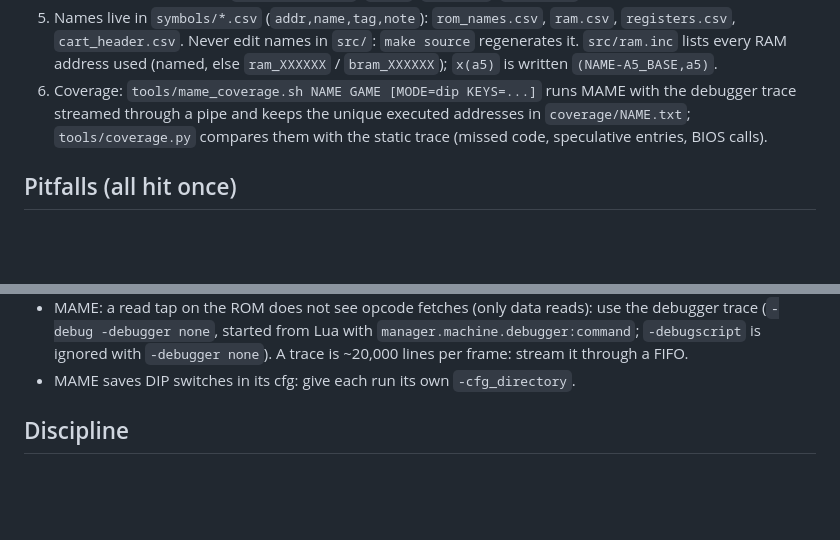
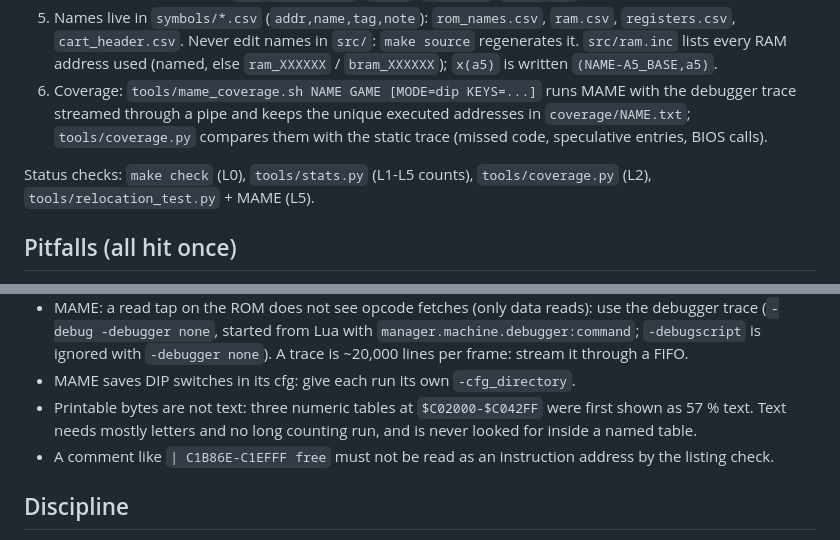
Before and after one commit to Raphael-Boichot/Neo-Geo-sp-s2-bios-disassembly, a Markdown page: SKILL.md, 2 parts joined by grey strips. GitHub-like rendering; blank space fills up the shorter version.

```diff
--- a/SKILL.md
+++ b/SKILL.md
@@ -56,6 +56,9 @@ tags as the Game Boy Camera and Game Boy Printer disassemblies.
    streamed through a pipe and keeps the unique executed addresses in `coverage/NAME.txt`;
    `tools/coverage.py` compares them with the static trace (missed code, speculative entries, BIOS calls).
 
+Status checks: `make check` (L0), `tools/stats.py` (L1-L5 counts), `tools/coverage.py` (L2),
+`tools/relocation_test.py` + MAME (L5).
+
 ## Pitfalls (all hit once)
 
 - GNU as optimises silently: `move.l #imm,dN` becomes `moveq` when it fits. Such lines stay as `dc.w`
@@ -74,6 +77,9 @@ tags as the Game Boy Camera and Game Boy Printer disassemblies.
   (`-debug -debugger none`, started from Lua with `manager.machine.debugger:command`; `-debugscript`
   is ignored with `-debugger none`). A trace is ~20,000 lines per frame: stream it through a FIFO.
 - MAME saves DIP switches in its cfg: give each run its own `-cfg_directory`.
+- Printable bytes are not text: three numeric tables at `$C02000-$C042FF` were first shown as 57 % text.
+  Text needs mostly letters and no long counting run, and is never looked for inside a named table.
+- A comment like `| C1B86E-C1EFFF free` must not be read as an instruction address by the listing check.
 
 ## Discipline
 
```
Also changed, not shown: HOWTO.md (+7 -4 lines), README.md (+9 -3 lines), docs/relocation_test.png (added), 3 other files.
